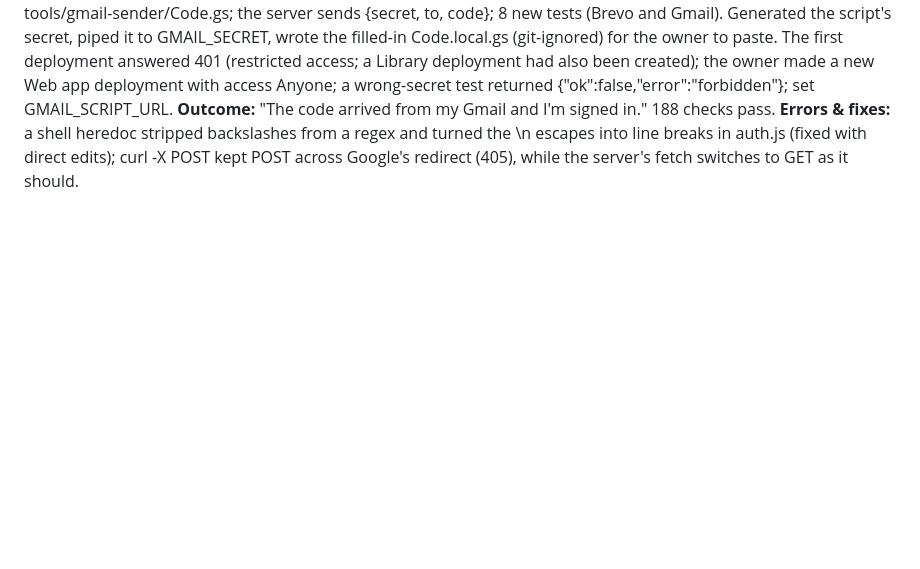
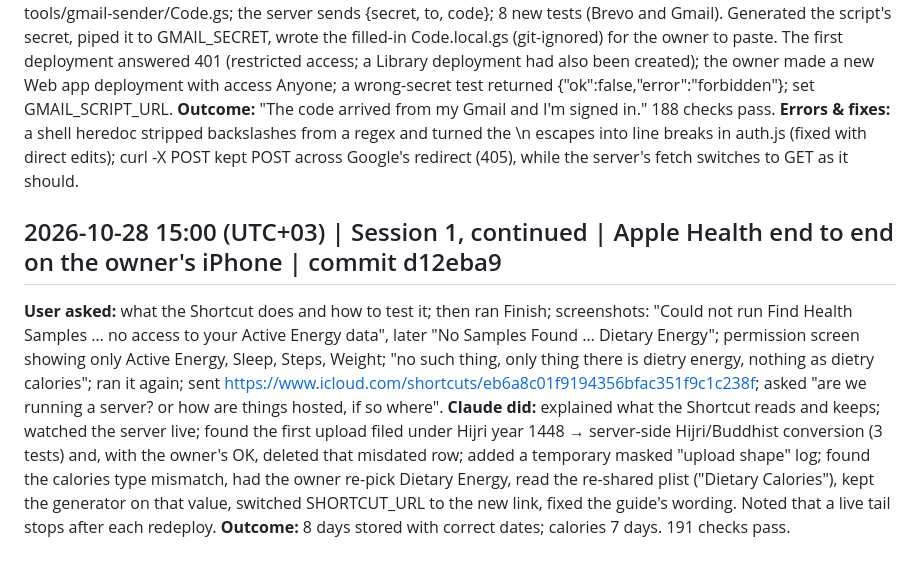
Before and after one commit to alyamiMohd/motusapp, a Markdown page: .handoff/conversation-log.md, the part around the change. Drawn GitHub-style; blank space fills up the shorter version.

Commit message:
chore(handoff): update session context: Apple Health works end to end
Co-Authored-By: Claude Opus 5.5 <noreply@anthropic.com>

```diff
--- a/.handoff/conversation-log.md
+++ b/.handoff/conversation-log.md
@@ -84,3 +84,8 @@
 **Claude did:** explained Resend's role (delivery only; the server makes and checks codes). Added Brevo support (kept as an option; EMAIL_FROM became a secret), then the Gmail path: tools/gmail-sender/Code.gs; the server sends {secret, to, code}; 8 new tests (Brevo and Gmail). Generated the script's secret, piped it to GMAIL_SECRET, wrote the filled-in Code.local.gs (git-ignored) for the owner to paste. The first deployment answered 401 (restricted access; a Library deployment had also been created); the owner made a new Web app deployment with access Anyone; a wrong-secret test returned {"ok":false,"error":"forbidden"}; set GMAIL_SCRIPT_URL.
 **Outcome:** "The code arrived from my Gmail and I'm signed in." 188 checks pass.
 **Errors & fixes:** a shell heredoc stripped backslashes from a regex and turned the \n escapes into line breaks in auth.js (fixed with direct edits); curl -X POST kept POST across Google's redirect (405), while the server's fetch switches to GET as it should.
+
+## 2026-10-28 15:00 (UTC+03) | Session 1, continued | Apple Health end to end on the owner's iPhone | commit d12eba9
+**User asked:** what the Shortcut does and how to test it; then ran Finish; screenshots: "Could not run Find Health Samples … no access to your Active Energy data", later "No Samples Found … Dietary Energy"; permission screen showing only Active Energy, Sleep, Steps, Weight; "no such thing, only thing there is dietry energy, nothing as dietry calories"; ran it again; sent https://www.icloud.com/shortcuts/eb6a8c01f9194356bfac351f9c1c238f; asked "are we running a server? or how are things hosted, if so where".
+**Claude did:** explained what the Shortcut reads and keeps; watched the server live; found the first upload filed under Hijri year 1448 → server-side Hijri/Buddhist conversion (3 tests) and, with the owner's OK, deleted that misdated row; added a temporary masked "upload shape" log; found the calories type mismatch, had the owner re-pick Dietary Energy, read the re-shared plist ("Dietary Calories"), kept the generator on that value, switched SHORTCUT_URL to the new link, fixed the guide's wording. Noted that a live tail stops after each redeploy.
+**Outcome:** 8 days stored with correct dates; calories 7 days. 191 checks pass.
```
Also changed, not shown: .handoff/RESUME.md (+1 -1 lines), .handoff/decisions.md (+1 -0 lines).
